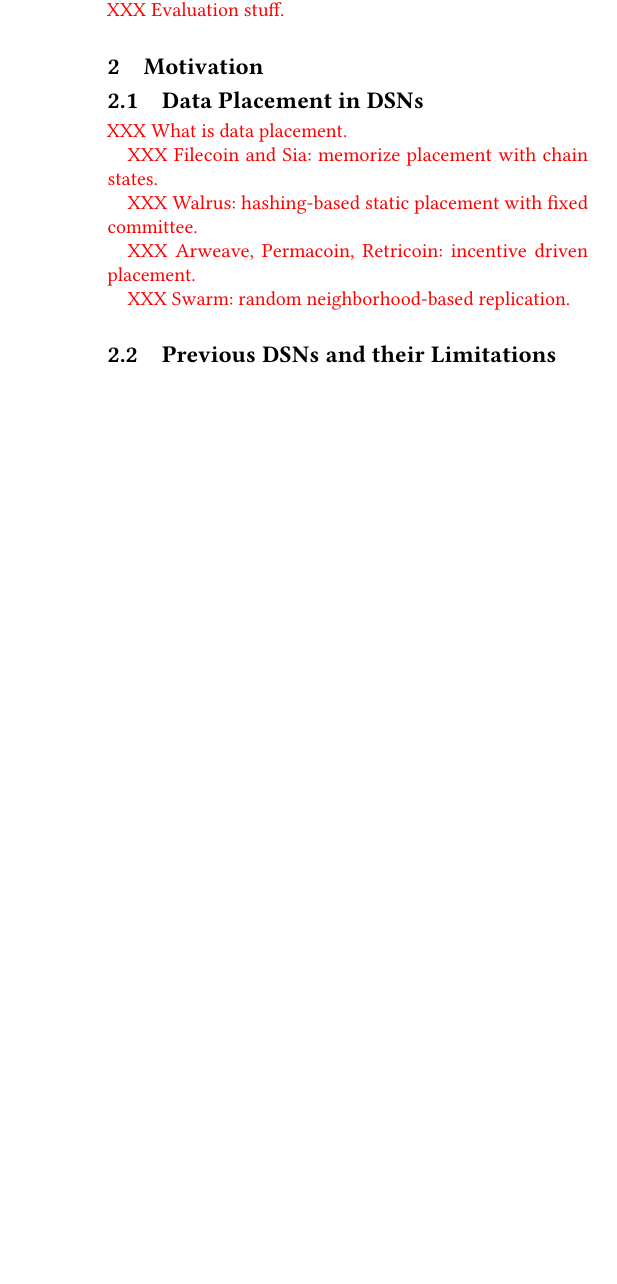
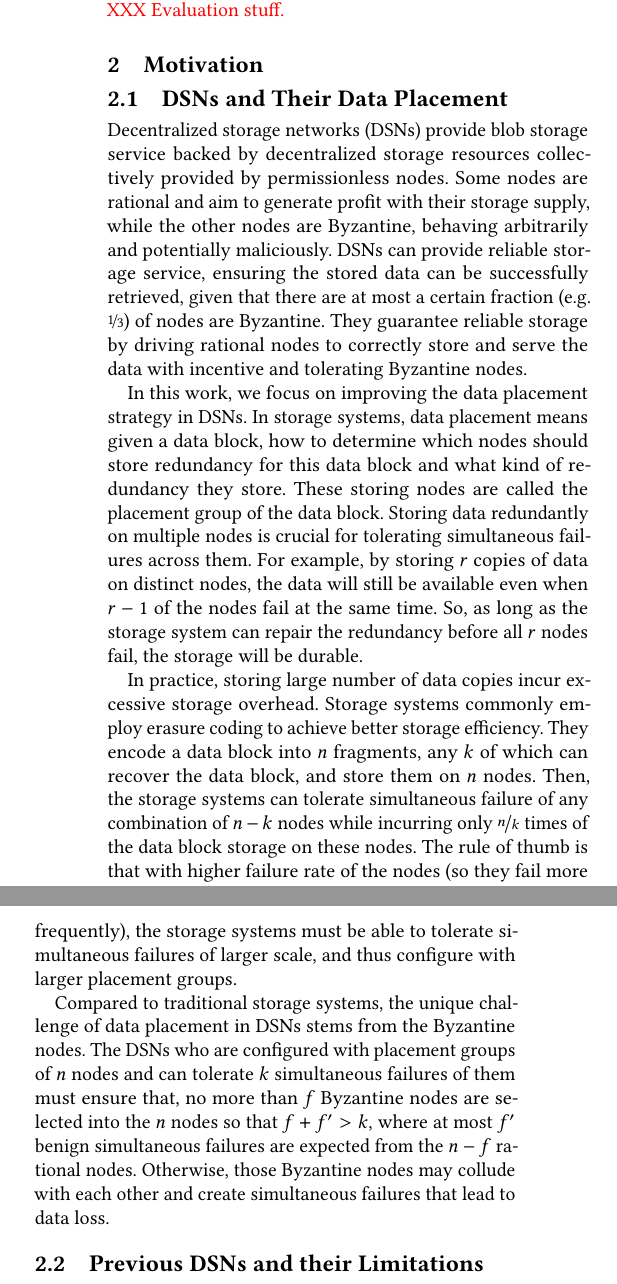
Before and after one commit to sgdxbc/new-entropy-paper, a LaTeX paper (paper.tex, which reads sections/motivation.tex): part of one column of page 2 of 3 before the commit and two parts of the columns of page 2 of 4 after it, the two joined at a grey line, cut so that both start at the same text, the shorter picture padded with empty space. Compiled offline with pdfLaTeX.

Commit message:
motivation: data placement

```diff
--- a/sections/motivation.tex
+++ b/sections/motivation.tex
@@ -18,17 +18,29 @@
 \label{tab:dsn}
 \end{table*}
 
-\subsection{Data Placement in DSNs}
+\subsection{DSNs and Their Data Placement}
 
-\xxx{What is data placement.}
+Decentralized storage networks (DSNs) provide blob storage service backed by decentralized storage resources collectively provided by permissionless nodes.
+Some nodes are rational and aim to generate profit with their storage supply, while the other nodes are Byzantine, behaving arbitrarily and potentially maliciously.
+DSNs can provide reliable storage service, ensuring the stored data can be successfully retrieved, given that there are at most a certain fraction (e.g. \nicefrac{1}{3}) of nodes are Byzantine.
+They guarantee reliable storage by driving rational nodes to correctly store and serve the data with incentive and tolerating Byzantine nodes.
 
-\xxx{Filecoin and Sia: memorize placement with chain states.}
+In this work, we focus on improving the data placement strategy in DSNs.
+In storage systems, data placement means given a data block, how to determine which nodes should store redundancy for this data block and what kind of redundancy they store.
+These storing nodes are called the placement group of the data block.
+Storing data redundantly on multiple nodes is crucial for tolerating simultaneous failures across them.
+For example, by storing $r$ copies of data on distinct nodes, the data will still be available even when $r-1$ of the nodes fail at the same time.
+So, as long as the storage system can repair the redundancy before all $r$ nodes fail, the storage will be durable.
 
-\xxx{Walrus: hashing-based static placement with fixed committee.}
+In practice, storing large number of data copies incur excessive storage overhead.
+Storage systems commonly employ erasure coding to achieve better storage efficiency.
+They encode a data block into $n$ fragments, any $k$ of which can recover the data block, and store them on $n$ nodes.
+Then, the storage systems can tolerate simultaneous failure of any combination of $n-k$ nodes while incurring only $\nicefrac{n}{k}$ times of the data block storage on these nodes.
+The rule of thumb is that with higher failure rate of the nodes (so they fail more frequently), the storage systems must be able to tolerate simultaneous failures of larger scale, and thus configure with larger placement groups.
 
-\xxx{Arweave, Permacoin, Retricoin: incentive driven placement.}
-
-\xxx{Swarm: random neighborhood-based replication.}
+Compared to traditional storage systems, the unique challenge of data placement in DSNs stems from the Byzantine nodes.
+The DSNs who are configured with placement groups of $n$ nodes and can tolerate $k$ simultaneous failures of them must ensure that, no more than $f$ Byzantine nodes are selected into the $n$ nodes so that $f+f'>k$, where at most $f'$ benign simultaneous failures are expected from the $n-f$ rational nodes.
+Otherwise, those Byzantine nodes may collude with each other and create simultaneous failures that lead to data loss.
 
 \subsection{Previous DSNs and their Limitations}
 \label{sec:motivation:review}
```
